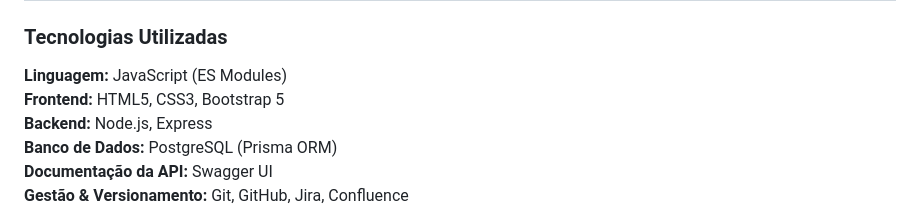
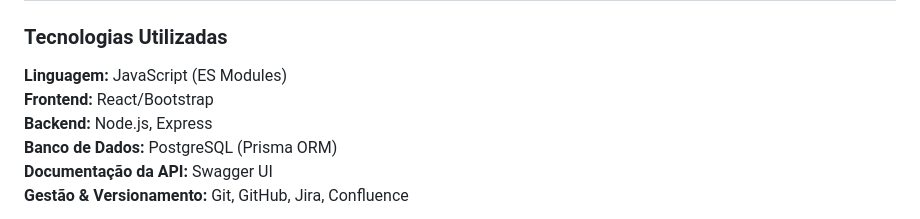
Before and after one commit to guilermes/meli-helper, a Markdown page: README.md, the part around the change. Rendered like a GitHub page.

```diff
--- a/README.md
+++ b/README.md
@@ -100,7 +100,7 @@ HTTPAuthorization: Bearer SEU_TOKEN_JWT
 
 ### Tecnologias Utilizadas
 **Linguagem:** JavaScript (ES Modules)<br>
-**Frontend:** HTML5, CSS3, Bootstrap 5<br>
+**Frontend:** React/Bootstrap<br>
 **Backend:** Node.js, Express<br>
 **Banco de Dados:** PostgreSQL (Prisma ORM)<br>
 **Documentação da API:** Swagger UI<br>
```
